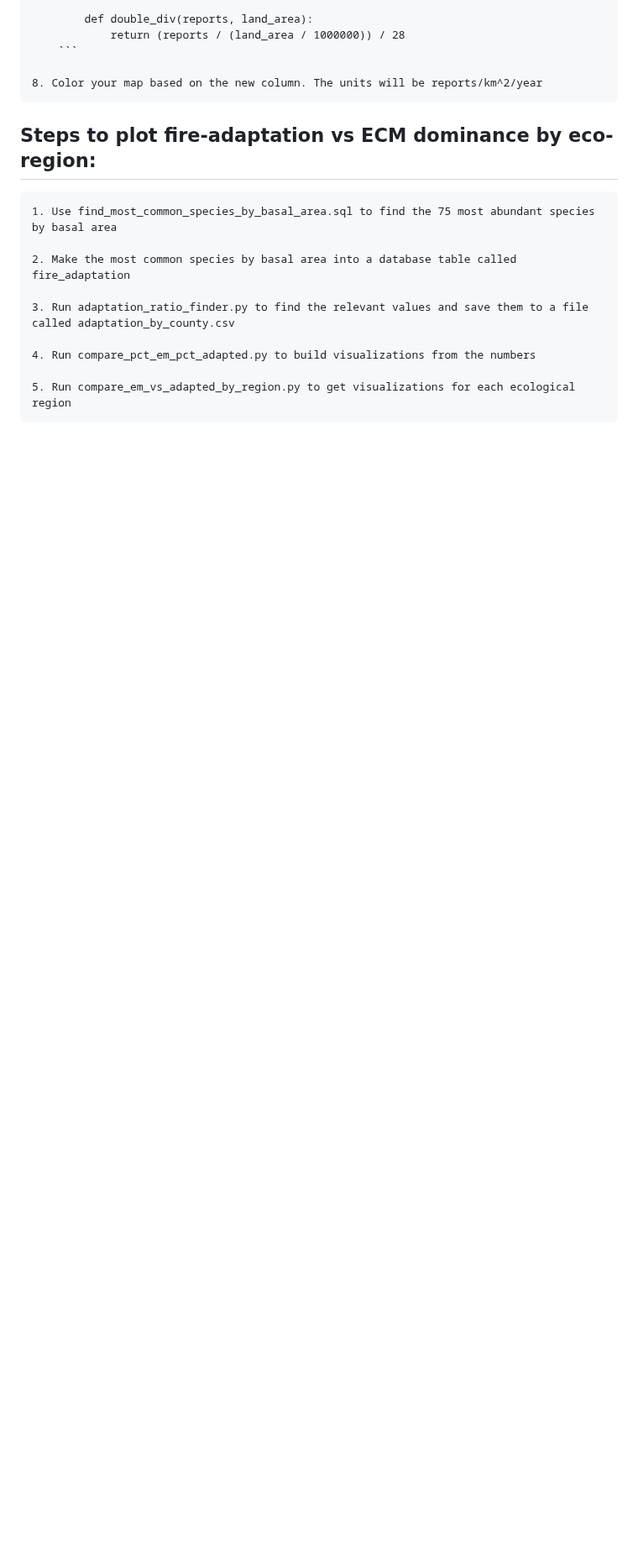
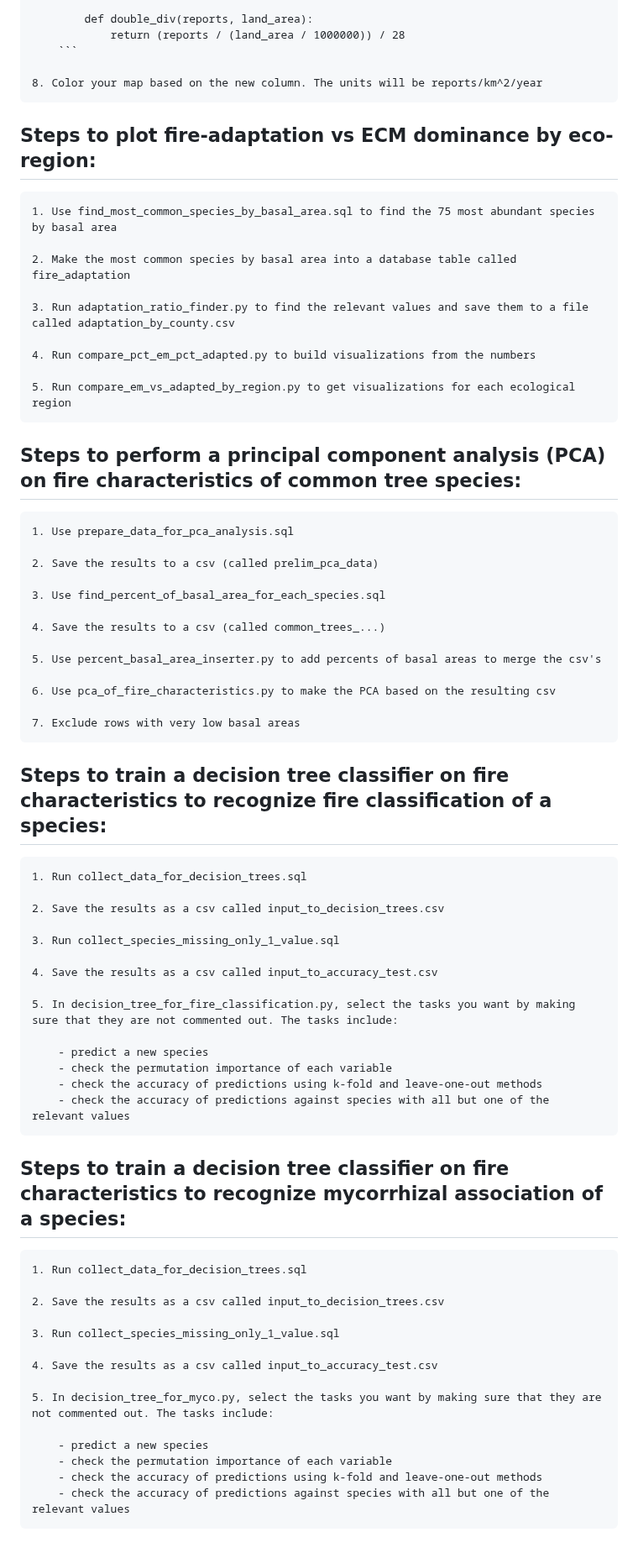
Before and after one commit to JasonSteelmanCoder/east_us_mycorrhizal_changes, a Markdown page: readme.md, the part around one of its changes. Shown at 84% size. GitHub-like rendering; blank space fills up the shorter version.

Commit message:
document dot plots, PCA's, and decision tree classifiers in readme

```diff
--- a/readme.md
+++ b/readme.md
@@ -320,3 +324,53 @@ The data used is from RDS-2013-0009.6_Data_Format4_SQLITE.zip, downloaded at htt
     4. Run compare_pct_em_pct_adapted.py to build visualizations from the numbers
 
     5. Run compare_em_vs_adapted_by_region.py to get visualizations for each ecological region
+
+## Steps to perform a principal component analysis (PCA) on fire characteristics of common tree species:
+
+    1. Use prepare_data_for_pca_analysis.sql
+
+    2. Save the results to a csv (called prelim_pca_data)
+
+    3. Use find_percent_of_basal_area_for_each_species.sql
+
+    4. Save the results to a csv (called common_trees_...)
+
+    5. Use percent_basal_area_inserter.py to add percents of basal areas to merge the csv's
+
+    6. Use pca_of_fire_characteristics.py to make the PCA based on the resulting csv
+
+    7. Exclude rows with very low basal areas
+
+## Steps to train a decision tree classifier on fire characteristics to recognize fire classification of a species:
+
+    1. Run collect_data_for_decision_trees.sql
+
+    2. Save the results as a csv called input_to_decision_trees.csv
+
+    3. Run collect_species_missing_only_1_value.sql
+
+    4. Save the results as a csv called input_to_accuracy_test.csv
+
+    5. In decision_tree_for_fire_classification.py, select the tasks you want by making sure that they are not commented out. The tasks include:
+
+        - predict a new species
+        - check the permutation importance of each variable
+        - check the accuracy of predictions using k-fold and leave-one-out methods
+        - check the accuracy of predictions against species with all but one of the relevant values
+
+## Steps to train a decision tree classifier on fire characteristics to recognize mycorrhizal association of a species:
+
+    1. Run collect_data_for_decision_trees.sql
+
+    2. Save the results as a csv called input_to_decision_trees.csv
+
+    3. Run collect_species_missing_only_1_value.sql
+
+    4. Save the results as a csv called input_to_accuracy_test.csv
+
+    5. In decision_tree_for_myco.py, select the tasks you want by making sure that they are not commented out. The tasks include:
+
+        - predict a new species
+        - check the permutation importance of each variable
+        - check the accuracy of predictions using k-fold and leave-one-out methods
+        - check the accuracy of predictions against species with all but one of the relevant values
```
Also changed, not shown: other parts of readme.md (+4 -0 lines).
